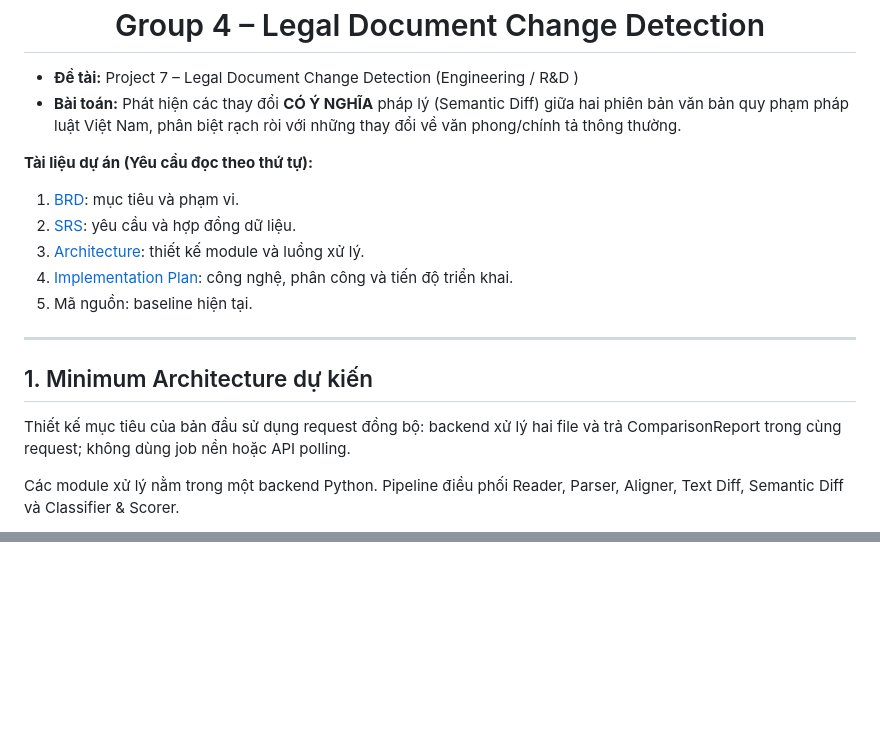
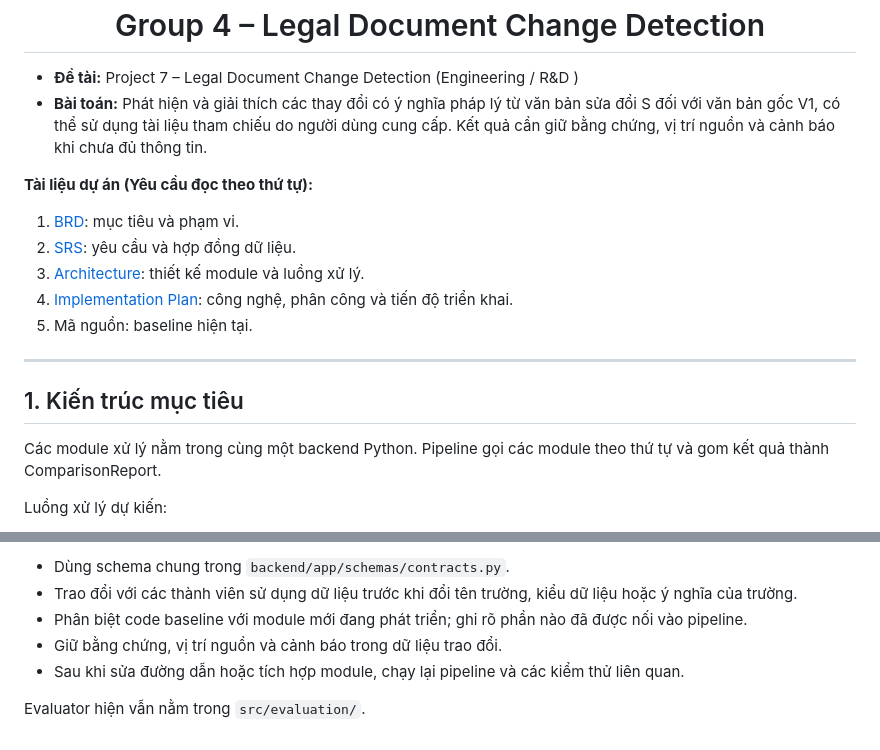
Before and after one commit to Lyra1603/group4_legal_document_change_detection, a Markdown page: docs/README.md, 2 parts joined by grey strips. Drawn GitHub-style; blank space fills up the shorter version.

```diff
--- a/docs/README.md
+++ b/docs/README.md
@@ -1,7 +1,7 @@
  <h1 align="center">Group 4 – Legal Document Change Detection</h1>
 
 * **Đề tài:** Project 7 – Legal Document Change Detection (Engineering / R&D )
-* **Bài toán:** Phát hiện các thay đổi **CÓ Ý NGHĨA** pháp lý (Semantic Diff) giữa hai phiên bản văn bản quy phạm pháp luật Việt Nam, phân biệt rạch ròi với những thay đổi về văn phong/chính tả thông thường.
+* **Bài toán:** Phát hiện và giải thích các thay đổi có ý nghĩa pháp lý từ văn bản sửa đổi S đối với văn bản gốc V1, có thể sử dụng tài liệu tham chiếu do người dùng cung cấp. Kết quả cần giữ bằng chứng, vị trí nguồn và cảnh báo khi chưa đủ thông tin.
 
 **Tài liệu dự án (Yêu cầu đọc theo thứ tự):**
 1. [BRD](brd.md): mục tiêu và phạm vi.
@@ -13,13 +13,10 @@
 
 ---
 
-## 1. Minimum Architecture dự kiến
+## 1. Kiến trúc mục tiêu
 
-Thiết kế mục tiêu của bản đầu sử dụng request đồng bộ: backend xử lý hai file và
-trả ComparisonReport trong cùng request; không dùng job nền
-hoặc API polling.
+Các module xử lý nằm trong cùng một backend Python. Pipeline gọi các
+module theo thứ tự và gom kết quả thành ComparisonReport.
 
-Các module xử lý nằm trong một backend Python.
-Pipeline điều phối Reader, Parser, Aligner, Text Diff,
-Semantic Diff và Classifier & Scorer.
+Luồng xử lý dự kiến:
 
@@ -105,0 +216,10 @@ uvicorn backend.main:app --reload
+- Dùng schema chung trong `backend/app/schemas/contracts.py`.
+- Trao đổi với các thành viên sử dụng dữ liệu trước khi đổi tên trường,
+  kiểu dữ liệu hoặc ý nghĩa của trường.
+- Phân biệt code baseline với module mới đang phát triển; ghi rõ phần
+  nào đã được nối vào pipeline.
+- Giữ bằng chứng, vị trí nguồn và cảnh báo trong dữ liệu trao đổi.
+- Sau khi sửa đường dẫn hoặc tích hợp module, chạy lại pipeline và
+  các kiểm thử liên quan.
+
+Evaluator hiện vẫn nằm trong `src/evaluation/`.
```
Also changed, not shown: other parts of docs/README.md (+171 -58 lines).
